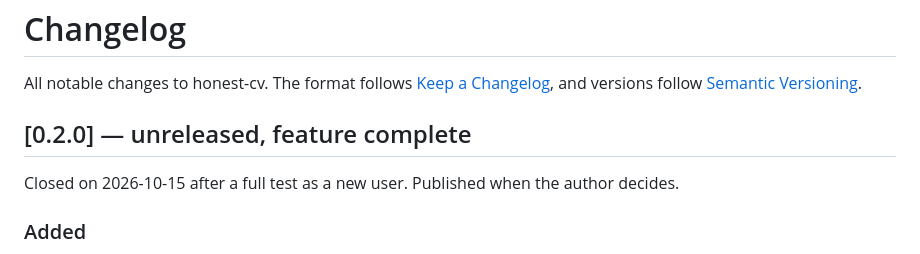
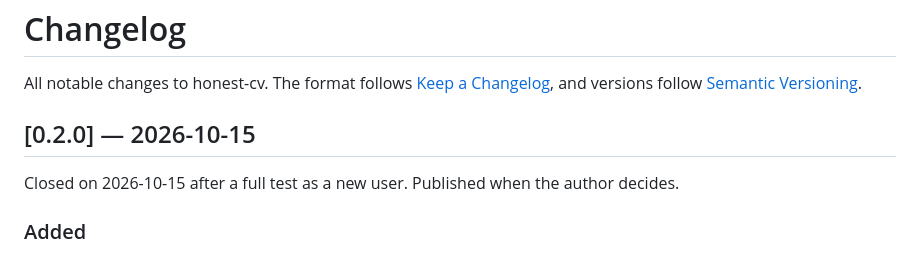
Before and after one commit to JesusCabreraReveles/honest-cv, a Markdown page: CHANGELOG.md, the part around the change. Rendered like a GitHub page.

Commit message:
docs: 0.2.0 release date in the changelog
Co-Authored-By: Claude Opus 5.5 <noreply@anthropic.com>

```diff
--- a/CHANGELOG.md
+++ b/CHANGELOG.md
@@ -3,7 +3,7 @@
 All notable changes to honest-cv. The format follows [Keep a Changelog](https://keepachangelog.com/en/1.1.0/),
 and versions follow [Semantic Versioning](https://semver.org/).
 
-## [0.2.0] — unreleased, feature complete
+## [0.2.0] — 2026-10-15
 
 Closed on 2026-10-15 after a full test as a new user. Published when the author decides.
 
```
